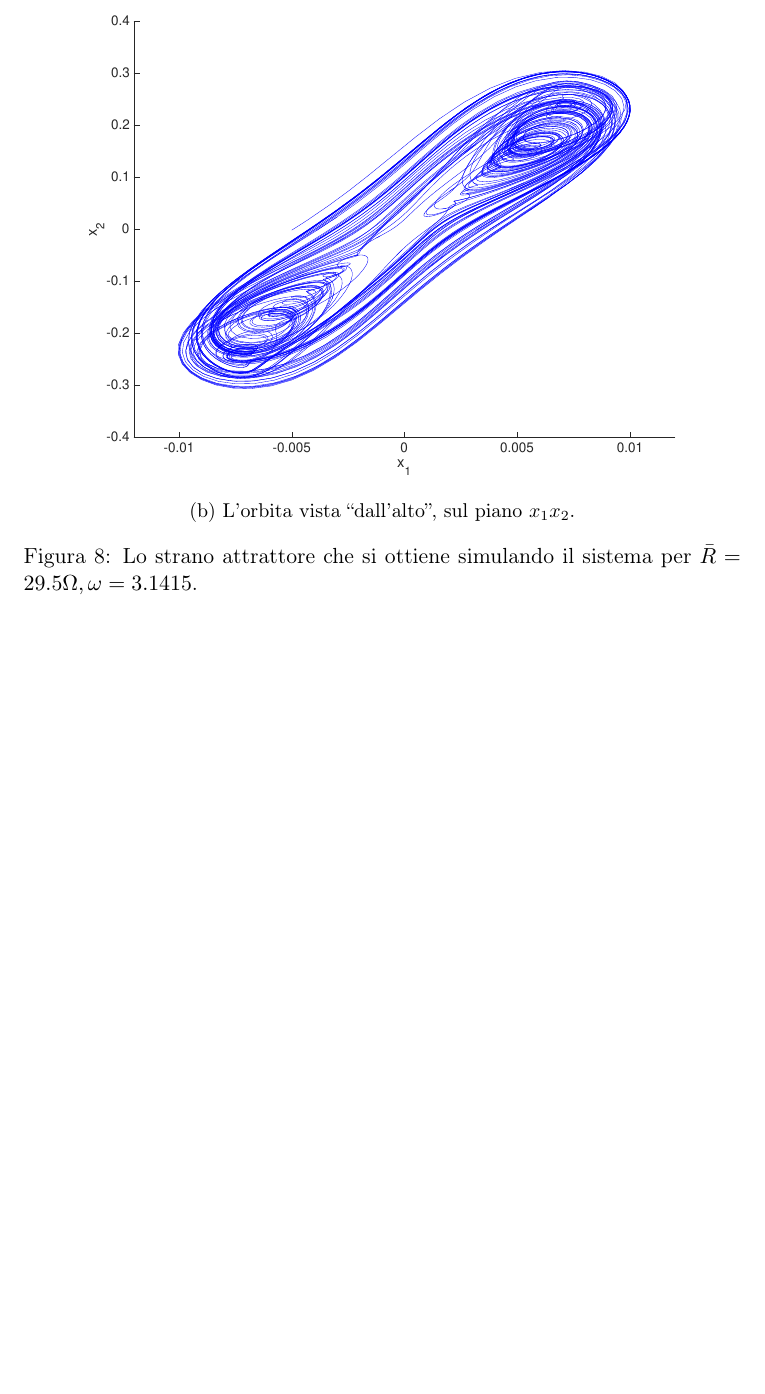
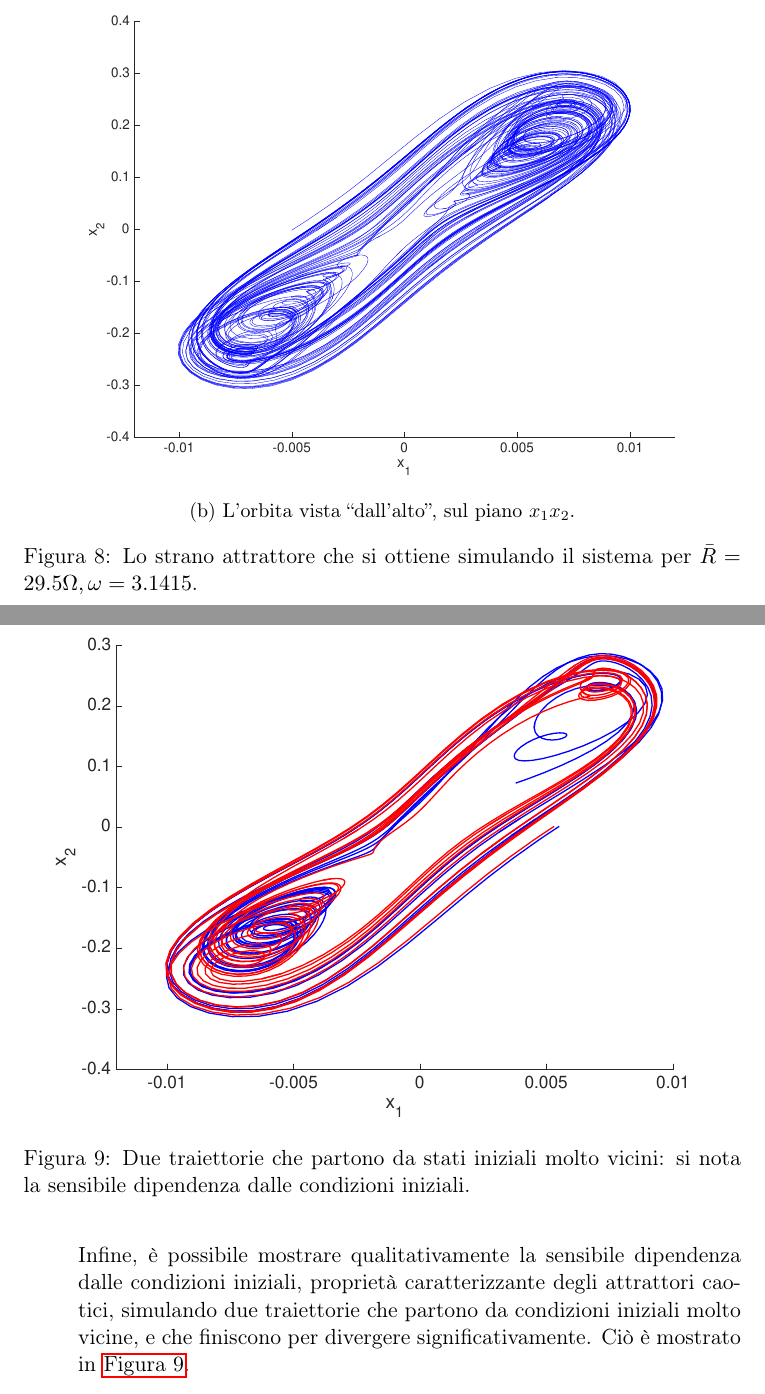
Before and after one commit to pietrodn/tds-progetto, a LaTeX document (main.tex, which reads sections/6-chaos.tex): part of page 12 of 12 before the commit and two parts of pages 12 and 13 of 13 after it, the two joined at a grey line, cut so that both start at the same text, the shorter picture padded with empty space. Compiled offline with pdfLaTeX.

Commit message:
Dipendenza dalle condizioni iniziali

```diff
--- a/sections/6-chaos.tex
+++ b/sections/6-chaos.tex
@@ -76,3 +76,12 @@ Ciò dimostra il comportamento caotico del sistema. Lo strano attrattore simulat
     \caption{Lo strano attrattore che si ottiene simulando il sistema per $\bar{R}=29.5 \Omega, \omega = 3.1415$.}
     \label{fig:strano-attrattore}
 \end{figure}
+
+Infine, è possibile mostrare qualitativamente la sensibile dipendenza dalle condizioni iniziali, proprietà caratterizzante degli attrattori caotici, simulando due traiettorie che partono da condizioni iniziali molto vicine, e che finiscono per divergere significativamente. Ciò è mostrato in~\autoref{fig:dipendenza-condizioni}.
+
+\begin{figure}
+    \centering
+    \includegraphics[width=\textwidth]{matcont/DipendenzaCondizioniIniziali}
+    \caption{Due traiettorie che partono da stati iniziali molto vicini: si nota la sensibile dipendenza dalle condizioni iniziali.}
+    \label{fig:dipendenza-condizioni}
+\end{figure}
```
Also changed, not shown: matcont/DipendenzaCondizioniIniziali.eps (added), 1 other file.
